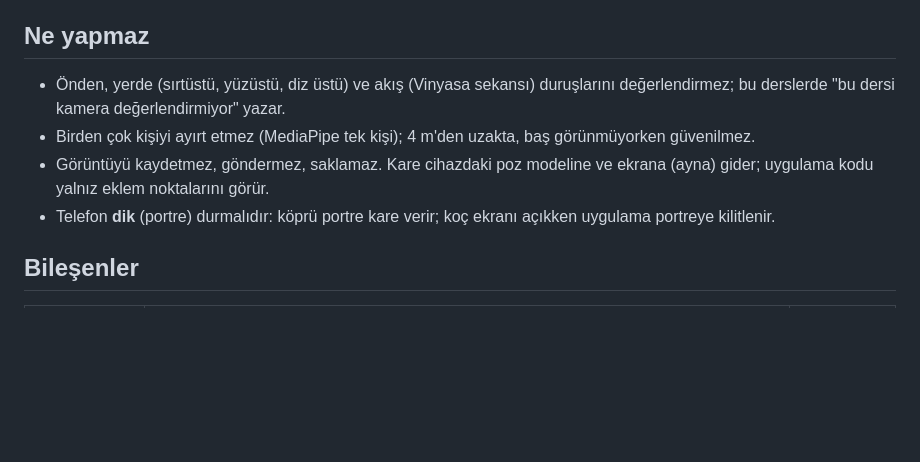
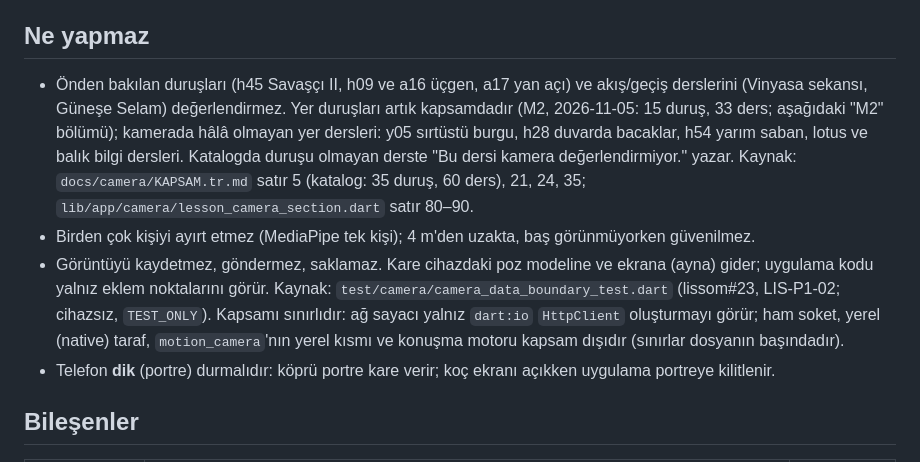
Before and after one commit to kocakkmustafa/lissom, a Markdown page: docs/camera/MODEL-KARTI.tr.md, the part around the change. Drawn GitHub-style; blank space fills up the shorter version.

Commit message:
docs(camera): MODEL-KARTI "Ne yapmaz" M2 ve LIS-P1-02 sonrası gerçeğe getirildi (LIS-P1-04)
Co-Authored-By: Claude Sonnet 5.5 <noreply@anthropic.com>

```diff
--- a/docs/camera/MODEL-KARTI.tr.md
+++ b/docs/camera/MODEL-KARTI.tr.md
@@ -9,9 +9,9 @@
 - Puan, not, sağlık ya da tedavi iddiası **yoktur**.
 
 ## Ne yapmaz
-- Önden, yerde (sırtüstü, yüzüstü, diz üstü) ve akış (Vinyasa sekansı) duruşlarını değerlendirmez; bu derslerde "bu dersi kamera değerlendirmiyor" yazar.
+- Önden bakılan duruşları (h45 Savaşçı II, h09 ve a16 üçgen, a17 yan açı) ve akış/geçiş derslerini (Vinyasa sekansı, Güneşe Selam) değerlendirmez. Yer duruşları artık kapsamdadır (M2, 2026-11-05: 15 duruş, 33 ders; aşağıdaki "M2" bölümü); kamerada hâlâ olmayan yer dersleri: y05 sırtüstü burgu, h28 duvarda bacaklar, h54 yarım saban, lotus ve balık bilgi dersleri. Katalogda duruşu olmayan derste "Bu dersi kamera değerlendirmiyor." yazar. Kaynak: `docs/camera/KAPSAM.tr.md` satır 5 (katalog: 35 duruş, 60 ders), 21, 24, 35; `lib/app/camera/lesson_camera_section.dart` satır 80–90.
 - Birden çok kişiyi ayırt etmez (MediaPipe tek kişi); 4 m'den uzakta, baş görünmüyorken güvenilmez.
-- Görüntüyü kaydetmez, göndermez, saklamaz. Kare cihazdaki poz modeline ve ekrana (ayna) gider; uygulama kodu yalnız eklem noktalarını görür.
+- Görüntüyü kaydetmez, göndermez, saklamaz. Kare cihazdaki poz modeline ve ekrana (ayna) gider; uygulama kodu yalnız eklem noktalarını görür. Kaynak: `test/camera/camera_data_boundary_test.dart` (lissom#23, LIS-P1-02; cihazsız, `TEST_ONLY`). Kapsamı sınırlıdır: ağ sayacı yalnız `dart:io` `HttpClient` oluşturmayı görür; ham soket, yerel (native) taraf, `motion_camera`'nın yerel kısmı ve konuşma motoru kapsam dışıdır (sınırlar dosyanın başındadır).
 - Telefon **dik** (portre) durmalıdır: köprü portre kare verir; koç ekranı açıkken uygulama portreye kilitlenir.
 
 ## Bileşenler
```
